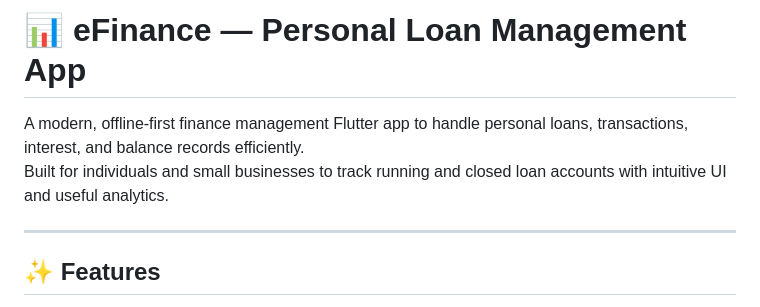
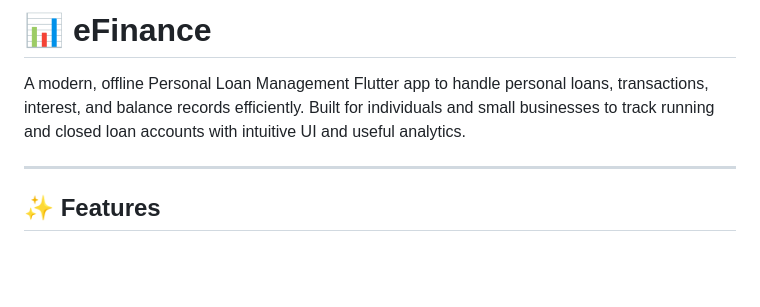
Before and after one commit to Ladanividhi/eFinance, a Markdown page: README.md, the part around the change. Rendered like a GitHub page; blank space fills up the shorter version.

```diff
--- a/README.md
+++ b/README.md
@@ -1,7 +1,6 @@
-# 📊 eFinance — Personal Loan Management App
+# 📊 eFinance
 
-A modern, offline-first finance management Flutter app to handle personal loans, transactions, interest, and balance records efficiently.
-Built for individuals and small businesses to track running and closed loan accounts with intuitive UI and useful analytics.
+A modern, offline Personal Loan Management Flutter app to handle personal loans, transactions, interest, and balance records efficiently. Built for individuals and small businesses to track running and closed loan accounts with intuitive UI and useful analytics.
 
 ---
 
```
